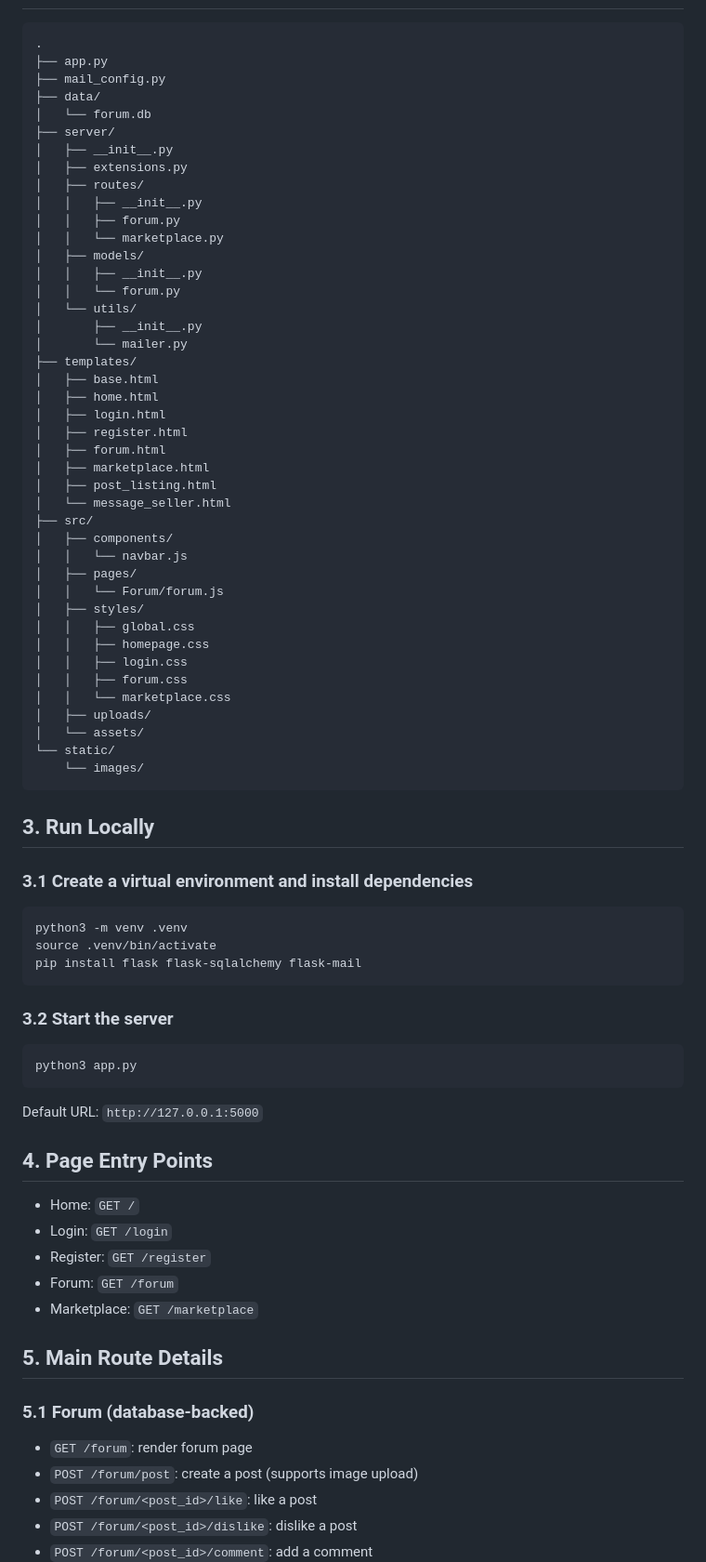
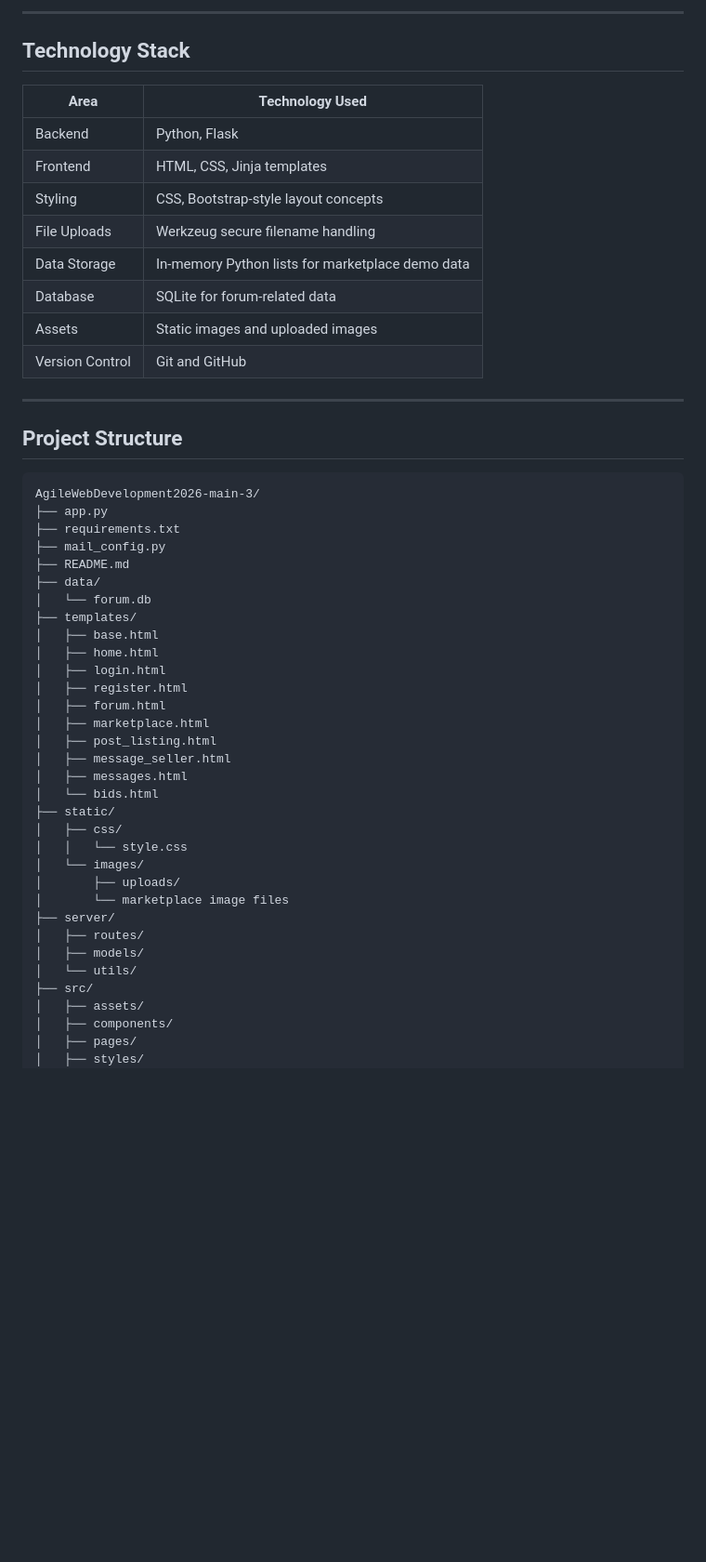
Before and after one commit to SanchiaLakkarvi/AgileWebDevelopment2026, a Markdown page: README.md, the part around one of its changes. Shown at 93% size. Drawn GitHub-style; blank space fills up the shorter version.

Commit message:
Update README with project overview and setup instructions

````diff
--- a/README.md
+++ b/README.md
@@ -14,23 +59,30 @@ This project currently follows a **client-server architecture**:
+---
+
+## Technology Stack
+
+| Area | Technology Used |
+|---|---|
+| Backend | Python, Flask |
+| Frontend | HTML, CSS, Jinja templates |
+| Styling | CSS, Bootstrap-style layout concepts |
+| File Uploads | Werkzeug secure filename handling |
+| Data Storage | In-memory Python lists for marketplace demo data |
+| Database | SQLite for forum-related data |
+| Assets | Static images and uploaded images |
+| Version Control | Git and GitHub |
+
+---
+
+## Project Structure
 
 ```text
-.
+AgileWebDevelopment2026-main-3/
 ├── app.py
+├── requirements.txt
 ├── mail_config.py
+├── README.md
 ├── data/
 │   └── forum.db
-├── server/
-│   ├── __init__.py
-│   ├── extensions.py
-│   ├── routes/
-│   │   ├── __init__.py
-│   │   ├── forum.py
-│   │   └── marketplace.py
-│   ├── models/
-│   │   ├── __init__.py
-│   │   └── forum.py
-│   └── utils/
-│       ├── __init__.py
-│       └── mailer.py
 ├── templates/
 │   ├── base.html
 │   ├── home.html
@@ -39,57 +91,21 @@ This project currently follows a **client-server architecture**:
 │   ├── forum.html
 │   ├── marketplace.html
 │   ├── post_listing.html
-│   └── message_seller.html
+│   ├── message_seller.html
+│   ├── messages.html
+│   └── bids.html
+├── static/
+│   ├── css/
+│   │   └── style.css
+│   └── images/
+│       ├── uploads/
+│       └── marketplace image files
+├── server/
+│   ├── routes/
+│   ├── models/
+│   └── utils/
 ├── src/
+│   ├── assets/
 │   ├── components/
-│   │   └── navbar.js
 │   ├── pages/
-│   │   └── Forum/forum.js
 │   ├── styles/
-│   │   ├── global.css
-│   │   ├── homepage.css
-│   │   ├── login.css
-│   │   ├── forum.css
-│   │   └── marketplace.css
-│   ├── uploads/
-│   └── assets/
-└── static/
-    └── images/
-```
-
-## 3. Run Locally
-
-### 3.1 Create a virtual environment and install dependencies
-
-```bash
-python3 -m venv .venv
-source .venv/bin/activate
-pip install flask flask-sqlalchemy flask-mail
-```
-
-### 3.2 Start the server
-
-```bash
-python3 app.py
-```
-
-Default URL: `http://127.0.0.1:5000`
-
-## 4. Page Entry Points
-
-- Home: `GET /`
-- Login: `GET /login`
-- Register: `GET /register`
-- Forum: `GET /forum`
-- Marketplace: `GET /marketplace`
-
-## 5. Main Route Details
-
-### 5.1 Forum (database-backed)
-
-- `GET /forum`: render forum page
-- `POST /forum/post`: create a post (supports image upload)
-- `POST /forum/<post_id>/like`: like a post
-- `POST /forum/<post_id>/dislike`: dislike a post
-- `POST /forum/<post_id>/comment`: add a comment
-
````
Also changed, not shown: other parts of README.md (+57 -81 lines).
